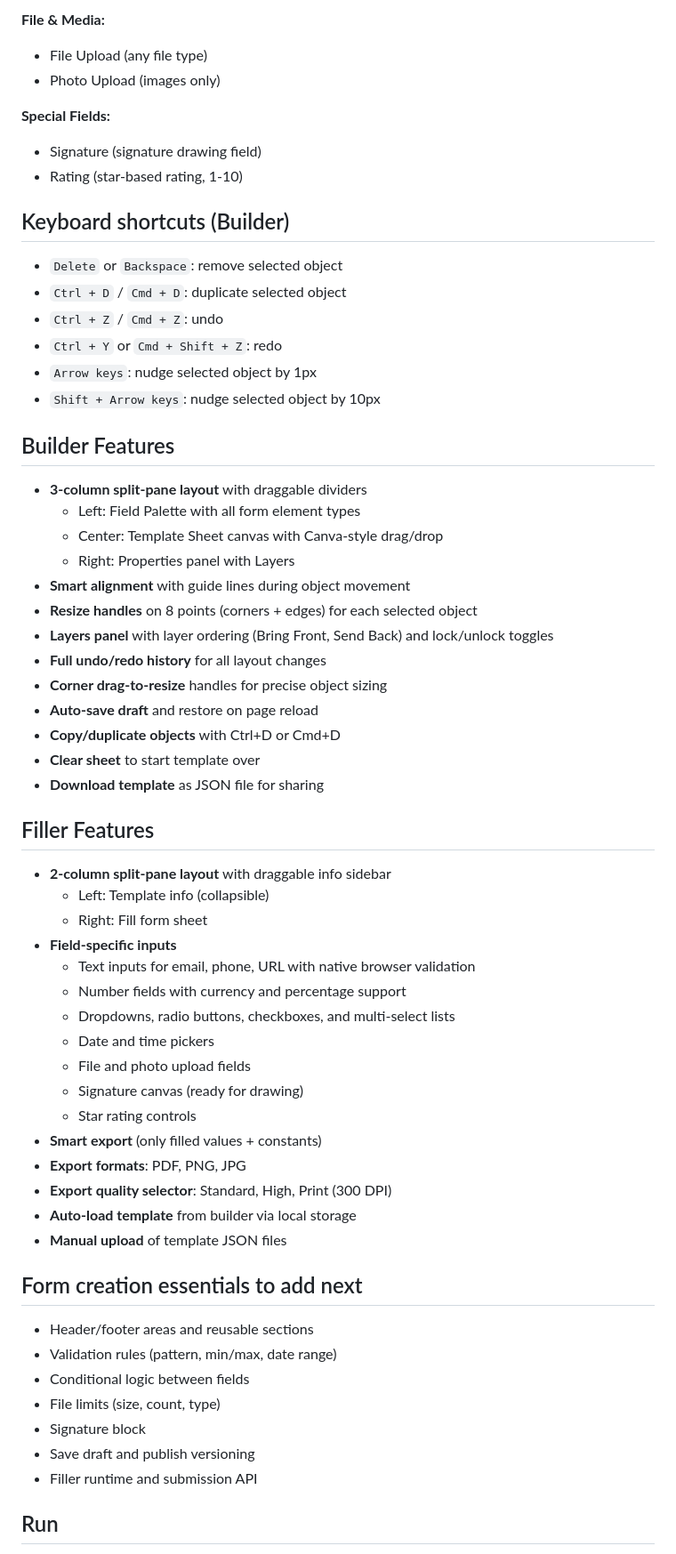
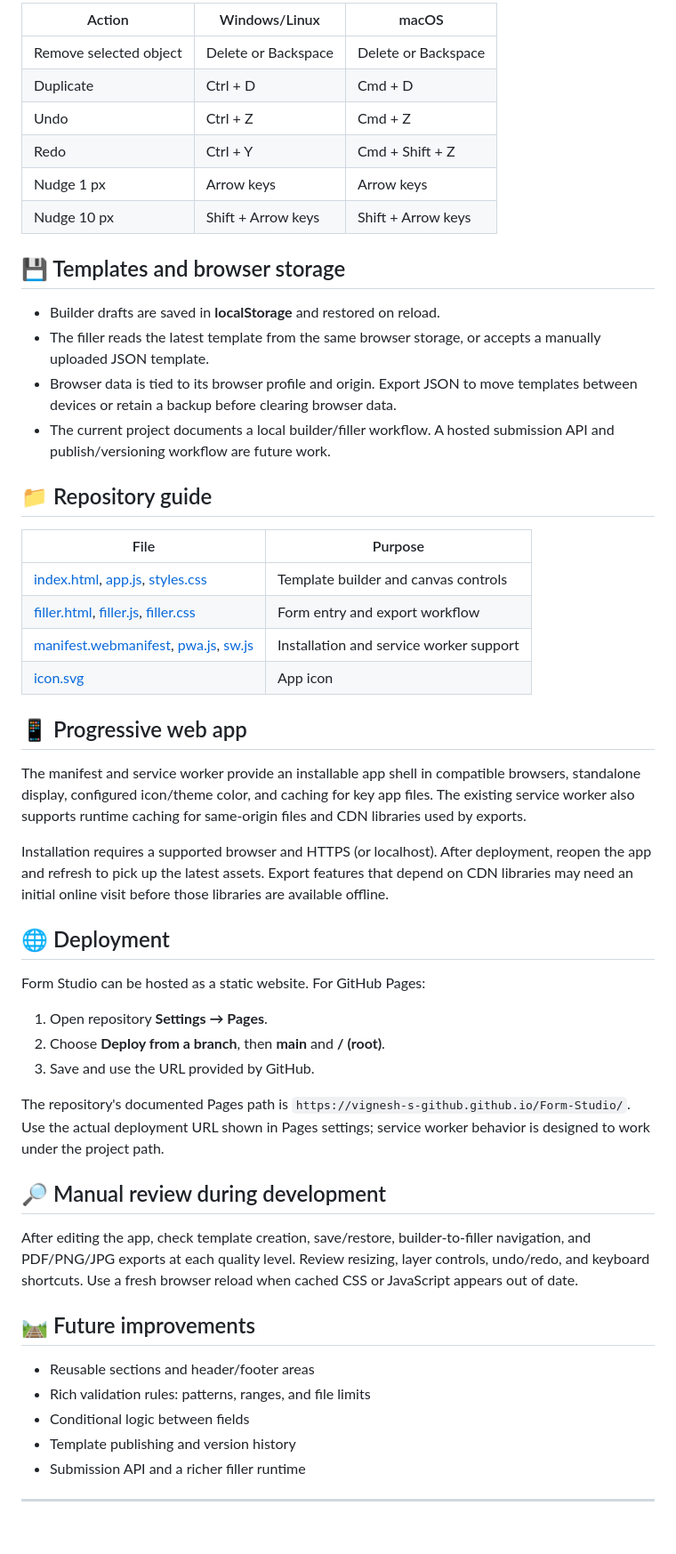
Before and after one commit to Vignesh-S-GitHub/Form-Studio, a Markdown page: README.md, the part around one of its changes. Shown at 89% size. Rendered like a GitHub page; blank space fills up the shorter version.

```diff
--- a/README.md
+++ b/README.md
@@ -70,67 +56,56 @@ Form Studio includes a Canva-style template builder and a linked filler page.
 
-**File & Media:**
+| Action | Windows/Linux | macOS |
+|---|---|---|
+| Remove selected object | Delete or Backspace | Delete or Backspace |
+| Duplicate | Ctrl + D | Cmd + D |
+| Undo | Ctrl + Z | Cmd + Z |
+| Redo | Ctrl + Y | Cmd + Shift + Z |
+| Nudge 1 px | Arrow keys | Arrow keys |
+| Nudge 10 px | Shift + Arrow keys | Shift + Arrow keys |
 
-- File Upload (any file type)
-- Photo Upload (images only)
+## 💾 Templates and browser storage
 
-**Special Fields:**
+- Builder drafts are saved in **localStorage** and restored on reload.
+- The filler reads the latest template from the same browser storage, or accepts a manually uploaded JSON template.
+- Browser data is tied to its browser profile and origin. Export JSON to move templates between devices or retain a backup before clearing browser data.
+- The current project documents a local builder/filler workflow. A hosted submission API and publish/versioning workflow are future work.
 
-- Signature (signature drawing field)
-- Rating (star-based rating, 1-10)
+## 📁 Repository guide
 
-## Keyboard shortcuts (Builder)
+| File | Purpose |
+|---|---|
+| [index.html](index.html), [app.js](app.js), [styles.css](styles.css) | Template builder and canvas controls |
+| [filler.html](filler.html), [filler.js](filler.js), [filler.css](filler.css) | Form entry and export workflow |
+| [manifest.webmanifest](manifest.webmanifest), [pwa.js](pwa.js), [sw.js](sw.js) | Installation and service worker support |
+| [icon.svg](icon.svg) | App icon |
 
-- `Delete` or `Backspace`: remove selected object
-- `Ctrl + D` / `Cmd + D`: duplicate selected object
-- `Ctrl + Z` / `Cmd + Z`: undo
-- `Ctrl + Y` or `Cmd + Shift + Z`: redo
-- `Arrow keys`: nudge selected object by 1px
-- `Shift + Arrow keys`: nudge selected object by 10px
+## 📱 Progressive web app
 
-## Builder Features
+The manifest and service worker provide an installable app shell in compatible browsers, standalone display, configured icon/theme color, and caching for key app files. The existing service worker also supports runtime caching for same-origin files and CDN libraries used by exports.
 
-- **3-column split-pane layout** with draggable dividers
-  - Left: Field Palette with all form element types
-  - Center: Template Sheet canvas with Canva-style drag/drop
-  - Right: Properties panel with Layers
-- **Smart alignment** with guide lines during object movement
-- **Resize handles** on 8 points (corners + edges) for each selected object
-- **Layers panel** with layer ordering (Bring Front, Send Back) and lock/unlock toggles
-- **Full undo/redo history** for all layout changes
-- **Corner drag-to-resize** handles for precise object sizing
-- **Auto-save draft** and restore on page reload
-- **Copy/duplicate objects** with Ctrl+D or Cmd+D
-- **Clear sheet** to start template over
-- **Download template** as JSON file for sharing
+Installation requires a supported browser and HTTPS (or localhost). After deployment, reopen the app and refresh to pick up the latest assets. Export features that depend on CDN libraries may need an initial online visit before those libraries are available offline.
 
-## Filler Features
+## 🌐 Deployment
 
-- **2-column split-pane layout** with draggable info sidebar
-  - Left: Template info (collapsible)
-  - Right: Fill form sheet
-- **Field-specific inputs**
-  - Text inputs for email, phone, URL with native browser validation
-  - Number fields with currency and percentage support
-  - Dropdowns, radio buttons, checkboxes, and multi-select lists
-  - Date and time pickers
-  - File and photo upload fields
-  - Signature canvas (ready for drawing)
-  - Star rating controls
-- **Smart export** (only filled values + constants)
-- **Export formats**: PDF, PNG, JPG
-- **Export quality selector**: Standard, High, Print (300 DPI)
-- **Auto-load template** from builder via local storage
-- **Manual upload** of template JSON files
+Form Studio can be hosted as a static website. For GitHub Pages:
 
-## Form creation essentials to add next
+1. Open repository **Settings → Pages**.
+2. Choose **Deploy from a branch**, then **main** and **/ (root)**.
+3. Save and use the URL provided by GitHub.
 
-- Header/footer areas and reusable sections
-- Validation rules (pattern, min/max, date range)
+The repository's documented Pages path is `https://vignesh-s-github.github.io/Form-Studio/`. Use the actual deployment URL shown in Pages settings; service worker behavior is designed to work under the project path.
+
+## 🔎 Manual review during development
+
+After editing the app, check template creation, save/restore, builder-to-filler navigation, and PDF/PNG/JPG exports at each quality level. Review resizing, layer controls, undo/redo, and keyboard shortcuts. Use a fresh browser reload when cached CSS or JavaScript appears out of date.
+
+## 🛤️ Future improvements
+
+- Reusable sections and header/footer areas
+- Rich validation rules: patterns, ranges, and file limits
 - Conditional logic between fields
-- File limits (size, count, type)
-- Signature block
-- Save draft and publish versioning
-- Filler runtime and submission API
+- Template publishing and version history
+- Submission API and a richer filler runtime
 
-## Run
+---
 
```
Also changed, not shown: other parts of README.md (+40 -105 lines).
